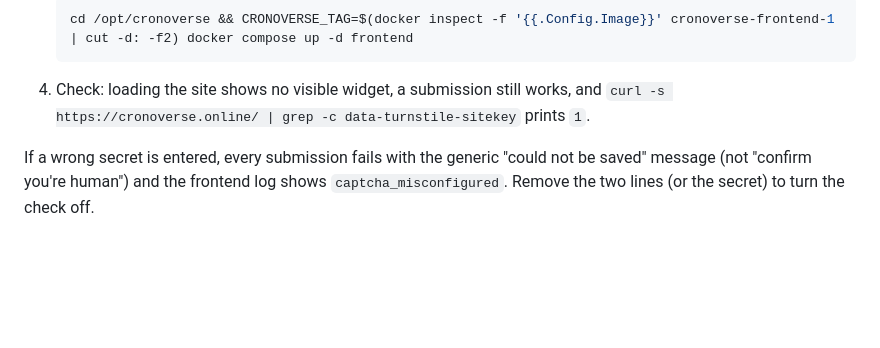
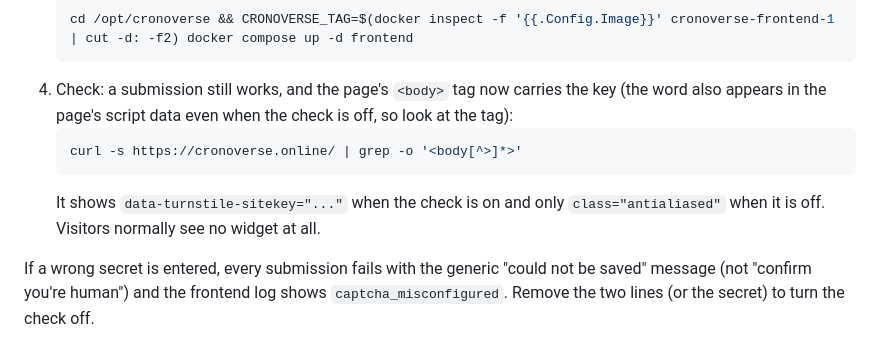
Before and after one commit to crono117/cronoverse_web_studio, a Markdown page: deploy/README.md, the part around the change. Rendered like a GitHub page; blank space fills up the shorter version.

Commit message:
docs: check the body tag, not the page text, to see whether the captcha is on
The attribute name also appears in the page's server-component data (as undefined)
when the check is off, so counting occurrences is misleading.

Co-Authored-By: Claude Sonnet 5.5 <noreply@anthropic.com>

````diff
--- a/deploy/README.md
+++ b/deploy/README.md
@@ -123,8 +123,13 @@ Optional, and off until both keys are set. It adds an invisible check to the con
    ```sh
    cd /opt/cronoverse && CRONOVERSE_TAG=$(docker inspect -f '{{.Config.Image}}' cronoverse-frontend-1 | cut -d: -f2) docker compose up -d frontend
    ```
-4. Check: loading the site shows no visible widget, a submission still works, and
-   `curl -s https://cronoverse.online/ | grep -c data-turnstile-sitekey` prints `1`.
+4. Check: a submission still works, and the page's `<body>` tag now carries the key (the
+   word also appears in the page's script data even when the check is off, so look at the tag):
+   ```sh
+   curl -s https://cronoverse.online/ | grep -o '<body[^>]*>'
+   ```
+   It shows `data-turnstile-sitekey="..."` when the check is on and only `class="antialiased"`
+   when it is off. Visitors normally see no widget at all.
 
 If a wrong secret is entered, every submission fails with the generic "could not be saved"
 message (not "confirm you're human") and the frontend log shows `captcha_misconfigured`.
````
